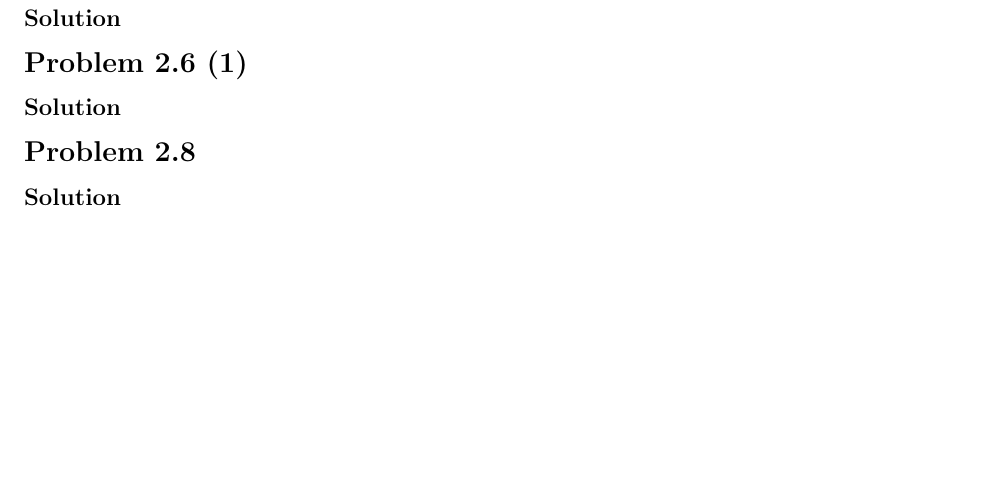
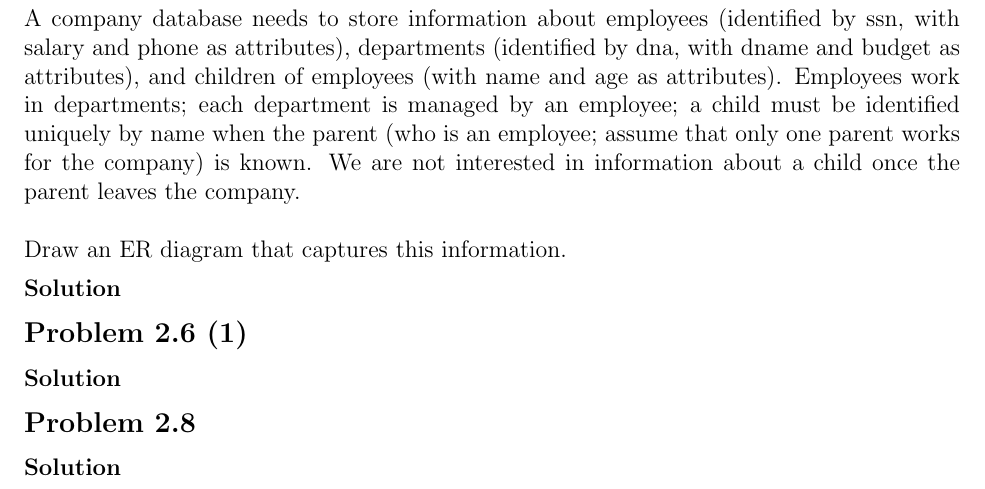
Before and after one commit to erichmenge/latex_for_homework, a LaTeX problem sheet (4707/homework_1/homework_1.tex): part of page 3 of 3, cut at the place of the change, the shorter picture padded with empty space. Compiled offline with pdfLaTeX.

Commit message:
Add problem 2.4

```diff
--- a/4707/homework_1/homework_1.tex
+++ b/4707/homework_1/homework_1.tex
@@ -86,7 +86,17 @@
     \end{figure}
   \end{solution}
 \end{problem}
+
 \begin{problem}{2.4}
+
+  A company database needs to store information about employees (identified by ssn, with salary and phone as
+  attributes), departments (identified by dna, with dname and budget as attributes), and children of employees (with
+  name and age as attributes). Employees work in departments; each department is managed by an employee; a child must be
+  identified uniquely by name when the parent (who is an employee; assume that only one parent works for the company) is
+  known. We are not interested in information about a child once the parent leaves the company. \\
+
+  \noindent Draw an ER diagram that captures this information.
+
   \begin{solution}
   \end{solution}
 \end{problem}
```
